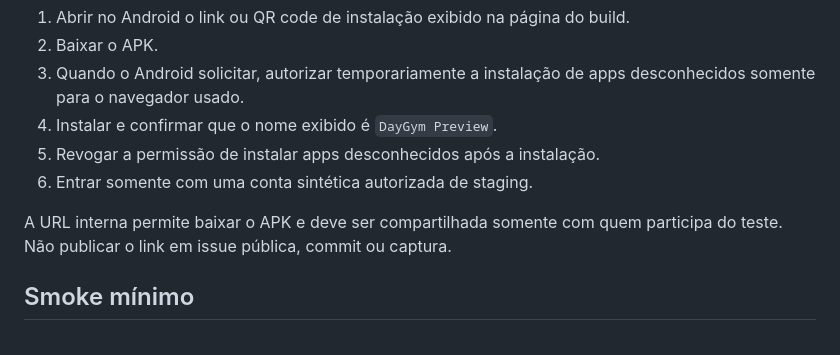
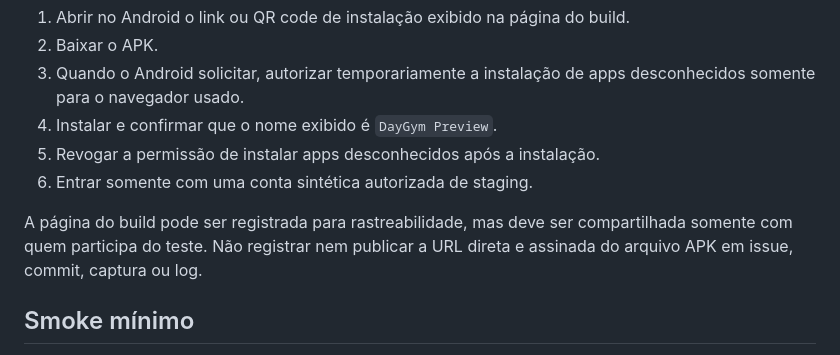
Before and after one commit to jukazilli/daygymm, a Markdown page: docs/runbooks/android-internal-testing.md, the part around the change. Drawn GitHub-style.

Commit message:
docs(mobile): clarify EAS artifact access

```diff
--- a/docs/runbooks/android-internal-testing.md
+++ b/docs/runbooks/android-internal-testing.md
@@ -58,8 +58,9 @@ passar depois de uma compilação anterior.
 5. Revogar a permissão de instalar apps desconhecidos após a instalação.
 6. Entrar somente com uma conta sintética autorizada de staging.
 
-A URL interna permite baixar o APK e deve ser compartilhada somente com quem
-participa do teste. Não publicar o link em issue pública, commit ou captura.
+A página do build pode ser registrada para rastreabilidade, mas deve ser
+compartilhada somente com quem participa do teste. Não registrar nem publicar a
+URL direta e assinada do arquivo APK em issue, commit, captura ou log.
 
 ## Smoke mínimo
 
```
